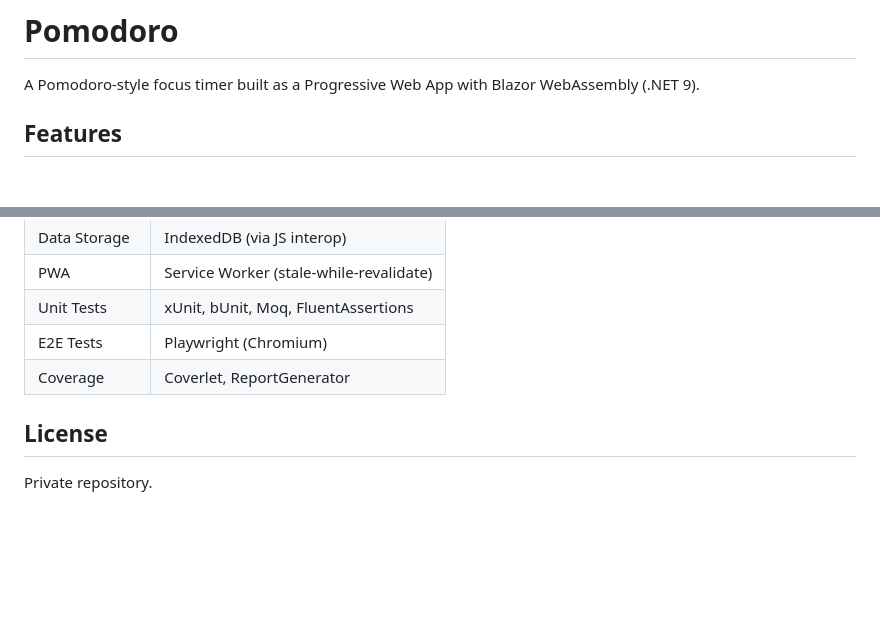
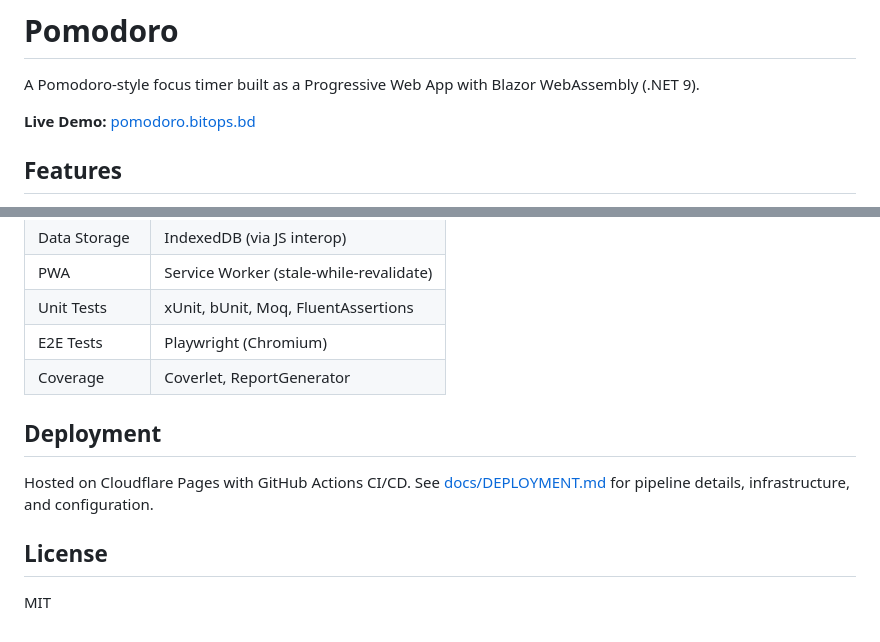
Before and after one commit to Nayeem170/Pomodoro, a Markdown page: README.md, 2 parts joined by grey strips. Drawn GitHub-style; blank space fills up the shorter version.

Commit message:
docs: add live demo link, deployment docs, and update license to MIT

```diff
--- a/README.md
+++ b/README.md
@@ -1,6 +1,8 @@
 # Pomodoro
 
 A Pomodoro-style focus timer built as a Progressive Web App with Blazor WebAssembly (.NET 9).
+
+**Live Demo:** [pomodoro.bitops.bd](https://pomodoro.bitops.bd)
 
 ## Features
 
@@ -110,6 +112,10 @@ dotnet tool run reportgenerator -reports:"**/coverage.cobertura.xml" -targetdir:
 | E2E Tests | Playwright (Chromium) |
 | Coverage | Coverlet, ReportGenerator |
 
+## Deployment
+
+Hosted on Cloudflare Pages with GitHub Actions CI/CD. See [docs/DEPLOYMENT.md](docs/DEPLOYMENT.md) for pipeline details, infrastructure, and configuration.
+
 ## License
 
-Private repository.
+MIT
```
Also changed, not shown: docs/DEPLOYMENT.md (added, +49 -0 lines).
